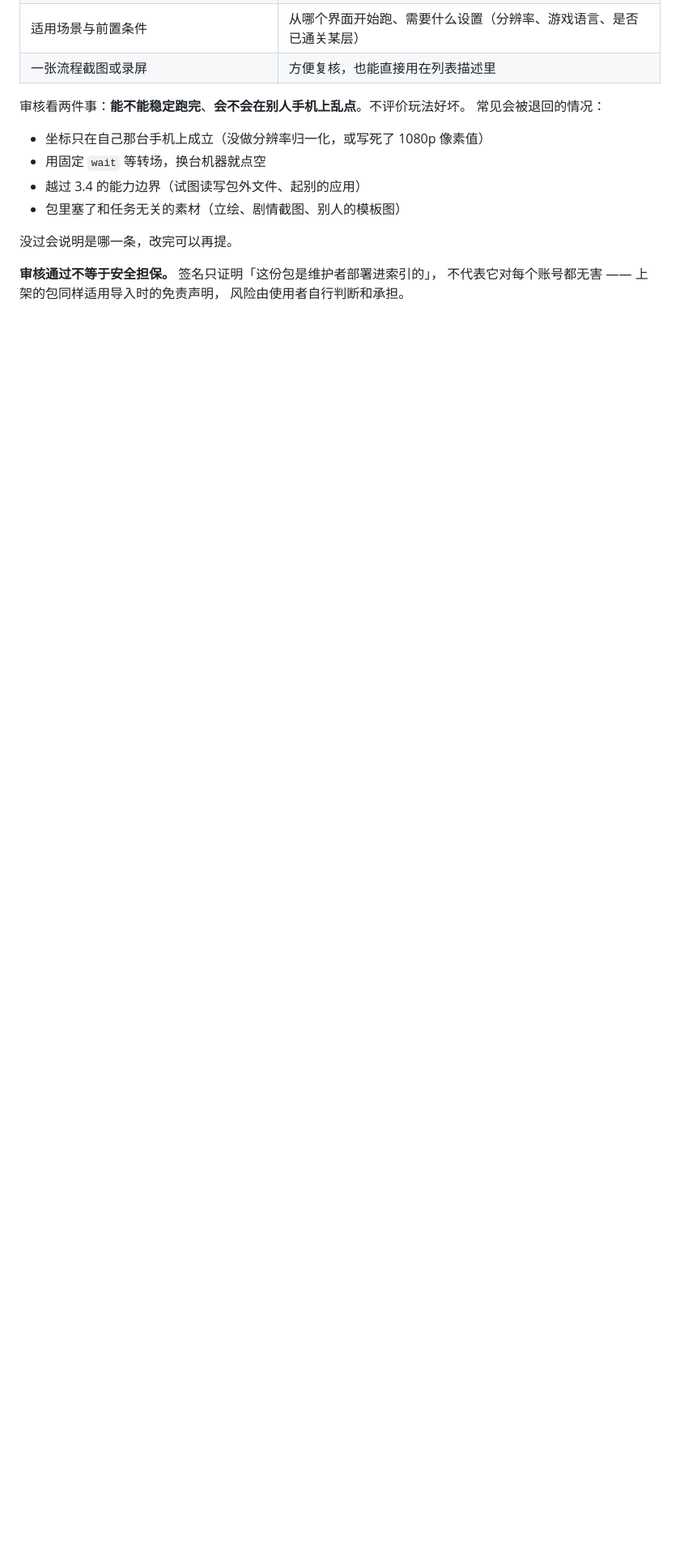
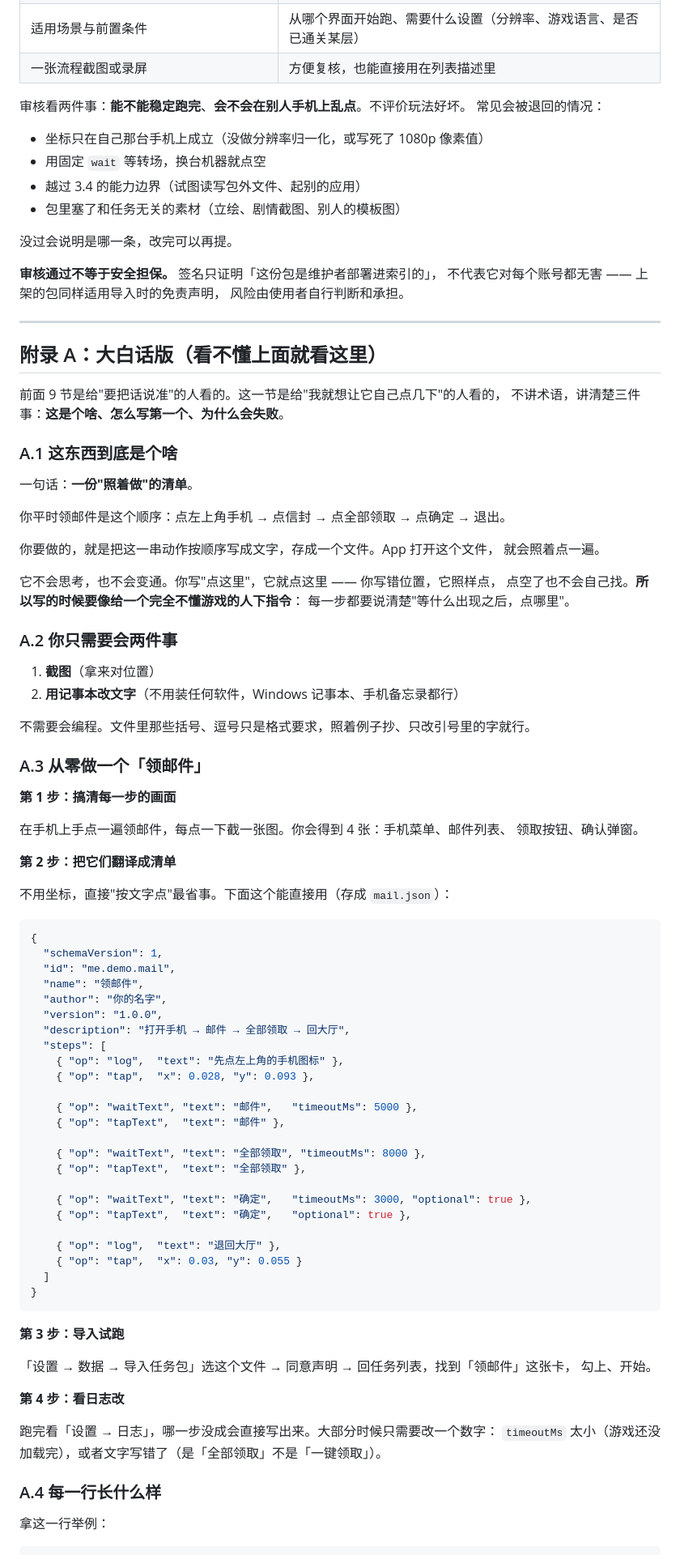
Before and after one commit to biirekha857-star/March7thAssistantAndroidlocal, a Markdown page: docs/task-file.md, the part around one of its changes. Shown at 81% size. Rendered like a GitHub page; blank space fills up the shorter version.

````diff
--- a/docs/task-file.md
+++ b/docs/task-file.md
@@ -595,3 +595,84 @@ wrangler pages deploy site
 **审核通过不等于安全担保。** 签名只证明「这份包是维护者部署进索引的」，
 不代表它对每个账号都无害 —— 上架的包同样适用导入时的免责声明，
 风险由使用者自行判断和承担。
+
+
+---
+
+## 附录 A：大白话版（看不懂上面就看这里）
+
+前面 9 节是给"要把话说准"的人看的。这一节是给"我就想让它自己点几下"的人看的，
+不讲术语，讲清楚三件事：**这是个啥、怎么写第一个、为什么会失败**。
+
+### A.1 这东西到底是个啥
+
+一句话：**一份"照着做"的清单**。
+
+你平时领邮件是这个顺序：点左上角手机 → 点信封 → 点全部领取 → 点确定 → 退出。
+
+你要做的，就是把这一串动作按顺序写成文字，存成一个文件。App 打开这个文件，
+就会照着点一遍。
+
+它不会思考，也不会变通。你写"点这里"，它就点这里 —— 你写错位置，它照样点，
+点空了也不会自己找。**所以写的时候要像给一个完全不懂游戏的人下指令**：
+每一步都要说清楚"等什么出现之后，点哪里"。
+
+### A.2 你只需要会两件事
+
+1. **截图**（拿来对位置）
+2. **用记事本改文字**（不用装任何软件，Windows 记事本、手机备忘录都行）
+
+不需要会编程。文件里那些括号、逗号只是格式要求，照着例子抄、只改引号里的字就行。
+
+### A.3 从零做一个「领邮件」
+
+**第 1 步：搞清每一步的画面**
+
+在手机上手点一遍领邮件，每点一下截一张图。你会得到 4 张：手机菜单、邮件列表、
+领取按钮、确认弹窗。
+
+**第 2 步：把它们翻译成清单**
+
+不用坐标，直接"按文字点"最省事。下面这个能直接用（存成 `mail.json`）：
+
+```json
+{
+  "schemaVersion": 1,
+  "id": "me.demo.mail",
+  "name": "领邮件",
+  "author": "你的名字",
+  "version": "1.0.0",
+  "description": "打开手机 → 邮件 → 全部领取 → 回大厅",
+  "steps": [
+    { "op": "log",  "text": "先点左上角的手机图标" },
+    { "op": "tap",  "x": 0.028, "y": 0.093 },
+
+    { "op": "waitText", "text": "邮件",   "timeoutMs": 5000 },
+    { "op": "tapText",  "text": "邮件" },
+
+    { "op": "waitText", "text": "全部领取", "timeoutMs": 8000 },
+    { "op": "tapText",  "text": "全部领取" },
+
+    { "op": "waitText", "text": "确定",   "timeoutMs": 3000, "optional": true },
+    { "op": "tapText",  "text": "确定",   "optional": true },
+
+    { "op": "log",  "text": "退回大厅" },
+    { "op": "tap",  "x": 0.03, "y": 0.055 }
+  ]
+}
+```
+
+**第 3 步：导入试跑**
+
+「设置 → 数据 → 导入任务包」选这个文件 → 同意声明 → 回任务列表，找到「领邮件」这张卡，
+勾上、开始。
+
+**第 4 步：看日志改**
+
+跑完看「设置 → 日志」，哪一步没成会直接写出来。大部分时候只需要改一个数字：
+`timeoutMs` 太小（游戏还没加载完），或者文字写错了（是「全部领取」不是「一键领取」）。
+
+### A.4 每一行长什么样
+
+拿这一行举例：
+
````
Also changed, not shown: other parts of docs/task-file.md (+71 -0 lines).
